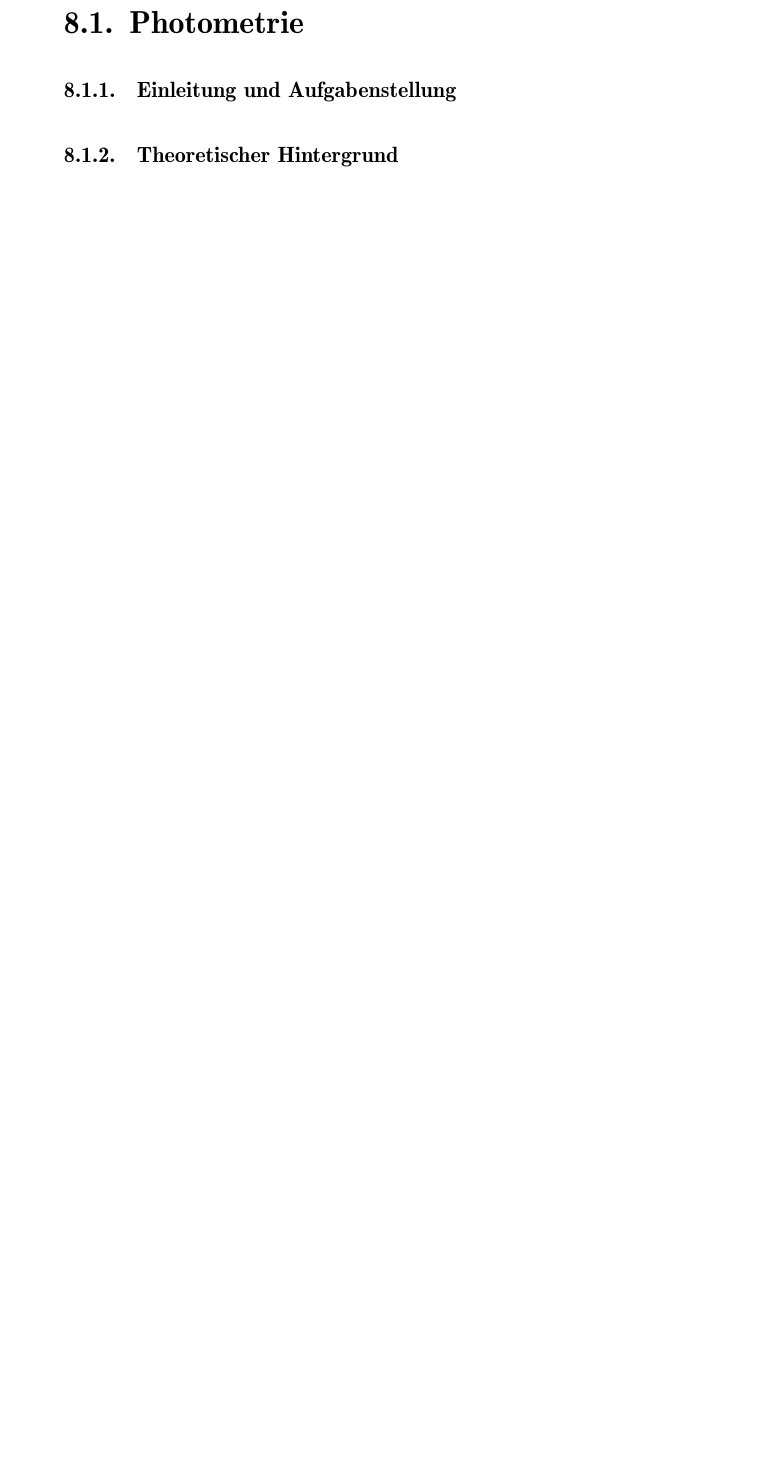
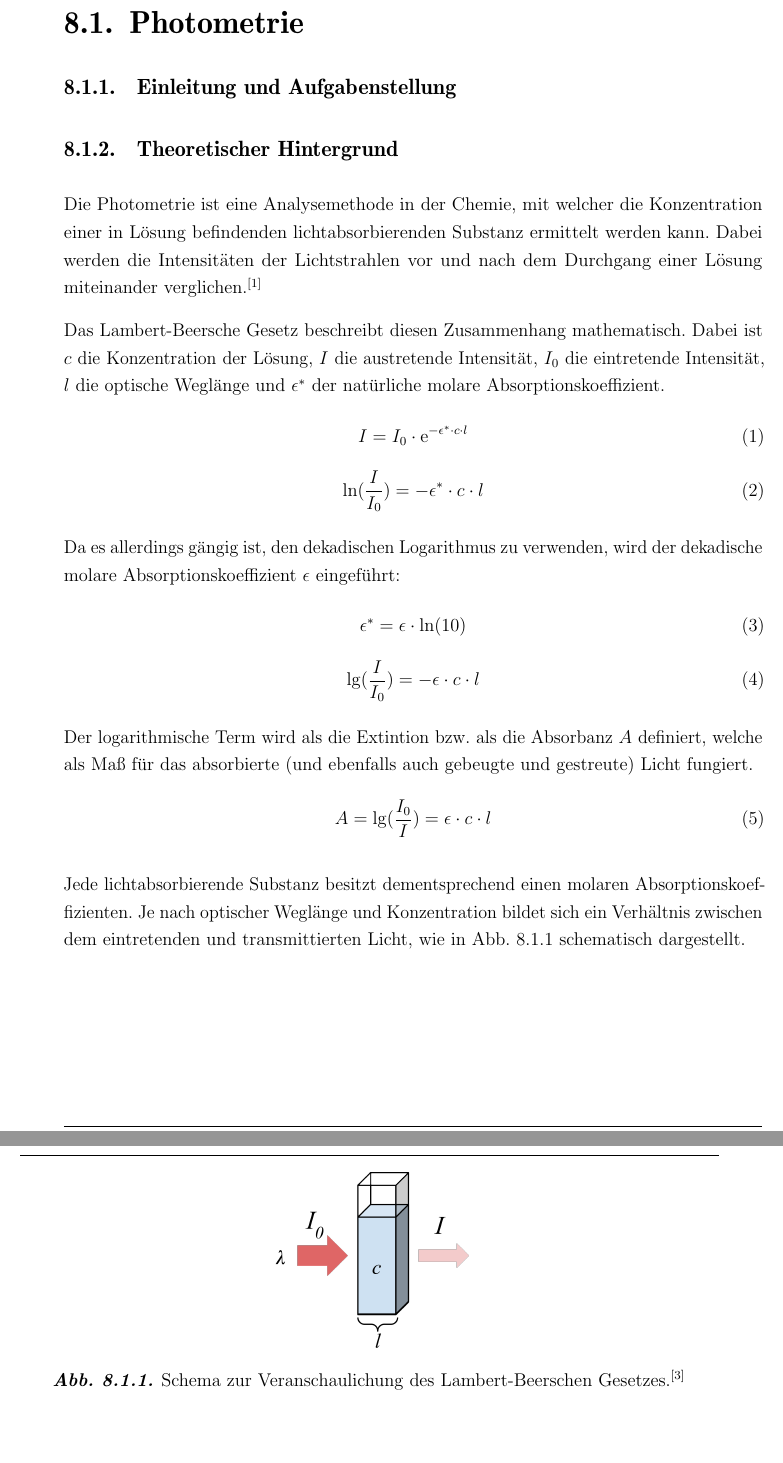
Before and after one commit to Mischa1901/Latex, a LaTeX document (Veruschsreihe 8/V8.tex): part of page 2 of 3 before the commit and two parts of pages 2 and 3 of 5 after it, the two joined at a grey line, cut so that both start at the same text, the shorter picture padded with empty space. Compiled offline with pdfLaTeX.

Commit message:
fast fertig

```diff
--- a/Veruschsreihe 8/V8.tex
+++ b/Veruschsreihe 8/V8.tex
@@ -259,3 +259,32 @@
 
 \subsubsection{Theoretischer Hintergrund}
 
+Die Photometrie ist eine Analysemethode in der Chemie,
+mit welcher die Konzentration einer in Lösung befindenden lichtabsorbierenden Substanz ermittelt werden kann.
+Dabei werden die Intensitäten der Lichtstrahlen vor und nach dem Durchgang einer Lösung miteinander verglichen.\zitat{kp}
+
+Das Lambert-Beersche Gesetz beschreibt diesen Zusammenhang mathematisch.
+Dabei ist $c$ die Konzentration der Lösung, $I$ die austretende Intensität, $I_0$ die eintretende Intensität,
+$l$ die optische Weglänge und $\epsilon^*$ der natürliche molare Absorptionskoeffizient.
+\formel{a1}{I = I_{0} \cdot \mathrm{e}^{-\epsilon^* \cdot c \cdot l}}
+\formel{a2}{\ln(\frac{I}{I_{0}}) = -\epsilon^* \cdot c \cdot l}
+
+Da es allerdings gängig ist, den dekadischen Logarithmus zu verwenden, wird der dekadische molare Absorptionskoeffizient $\epsilon$ eingeführt:
+\formel{zusatz}{\epsilon^* = \epsilon \cdot \ln(10)}
+\formel{a3}{\lg(\frac{I}{I_{0}}) = -\epsilon \cdot c \cdot l}
+
+Der logarithmische Term wird als die Extintion bzw. als die Absorbanz $A$ definiert,
+welche als Maß für das absorbierte (und ebenfalls auch gebeugte und gestreute) Licht fungiert.
+\formel{a4}{A = \lg(\frac{I_{0}}{I}) = \epsilon \cdot c \cdot l}
+
+Jede lichtabsorbierende Substanz besitzt dementsprechend einen molaren Absorptionskoeffizienten.
+Je nach optischer Weglänge und Konzentration bildet sich ein Verhältnis zwischen dem eintretenden und transmittierten Licht, wie in \prettyref{fig: LBG.png} schematisch dargestellt.
+
+\bild
+		{LBG.png}					%Dateiname des Bildes, eindeutiger Name des Bildes, Verweis: \prettyref{fig: Bildname}
+		{Schema zur Veranschaulichung des Lambert-Beerschen Gesetzes.%Text, der unter dem Bild erscheint
+		\zitat{LBG}}			%Name der Quelle im Literaturverzeichnis
+		{scale=0.1}		%angle, draft, scale, height, width
+		{h}				%h: here, t: top, b: bottom, p: page; bestimmt, wo das Bild eingefügt wird.
+
+\newpage
```
Also changed, not shown: Veruschsreihe 8/LBG.png (added), Veruschsreihe 8/V8.pdf, Veruschsreihe 8/V8.tex (48 more changed lines), 5 other files.
